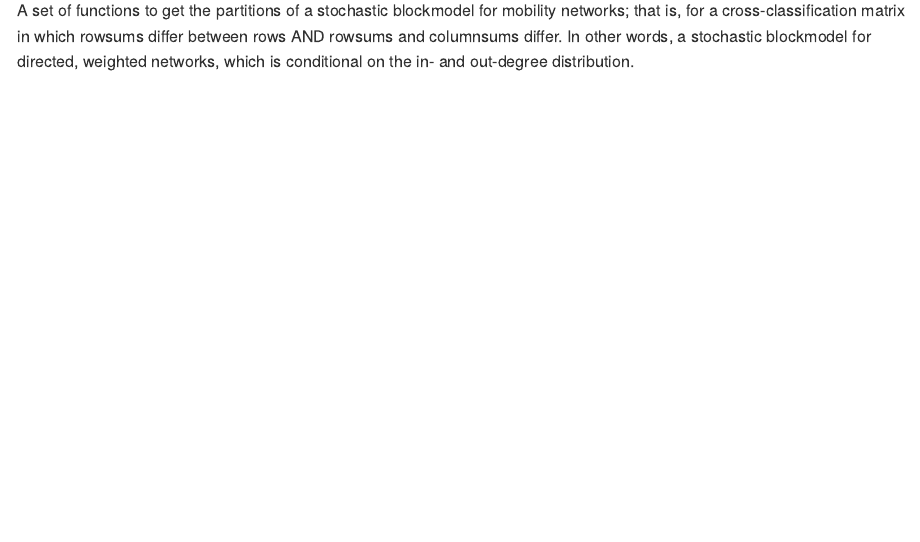
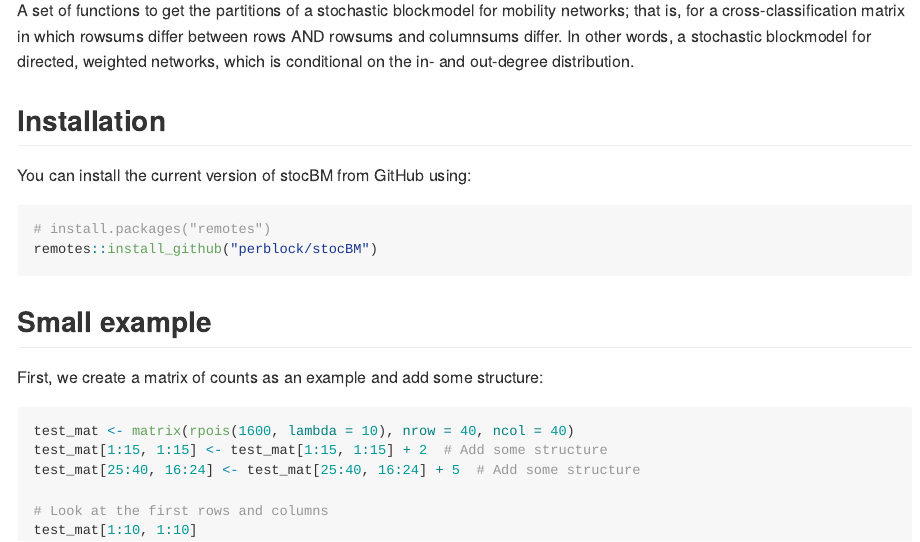
Before and after one commit to perblock/stocBM, an R Markdown document (README.Rmd): the page in a window 1100 px wide, from 110 px down. The pictures show the output file README.md that the author committed with the source, drawn offline in the style of GitHub.

Commit message:
README with some basic example

````diff
--- a/README.Rmd
+++ b/README.Rmd
@@ -19,3 +19,26 @@ mobility networks; that is, for a cross-classification matrix in which
 rowsums differ between rows AND rowsums and columnsums differ.
 In other words, a stochastic blockmodel for directed, weighted networks,
 which is conditional on the in- and out-degree distribution.
+
+
+## Installation
+
+You can install the current version of stocBM from GitHub using:
+
+``` r
+# install.packages("remotes")
+remotes::install_github("perblock/stocBM")
+```
+
+## Small example
+
+First, we create a matrix of counts as an example and add some structure:
+
+``` r
+test_mat <- matrix(rpois(1600, lambda = 10), nrow = 40, ncol = 40)
+test_mat[1:15, 1:15] <- test_mat[1:15, 1:15] + 2  # Add some structure
+test_mat[25:40, 16:24] <- test_mat[25:40, 16:24] + 5  # Add some structure
+
+# Look at the first rows and columns
+test_mat[1:10, 1:10]
+```
````
Also changed, not shown: README.md.
